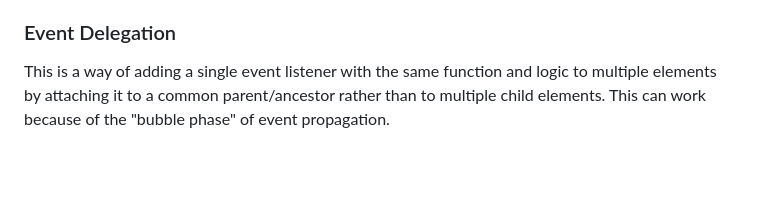
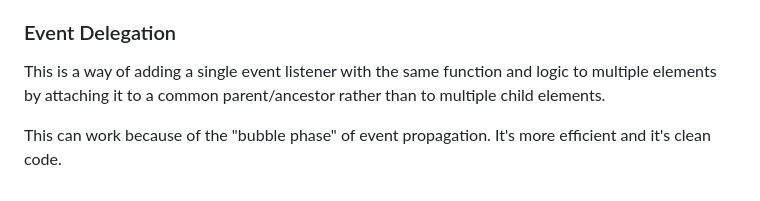
Before and after one commit to oluseguncodess/learning-javascript, a Markdown page: documentation.md, the part around the change. GitHub-like rendering; blank space fills up the shorter version.

```diff
--- a/documentation.md
+++ b/documentation.md
@@ -189,4 +189,6 @@ It's a great way to bring structure to event handling.
 
 ### Event Delegation
 
-This is a way of adding a single event listener with the same function and logic to multiple elements by attaching it to a common parent/ancestor rather than to multiple child elements. This can work because of the "bubble phase" of event propagation.
+This is a way of adding a single event listener with the same function and logic to multiple elements by attaching it to a common parent/ancestor rather than to multiple child elements.
+
+This can work because of the "bubble phase" of event propagation. It's more efficient and it's clean code.
```
